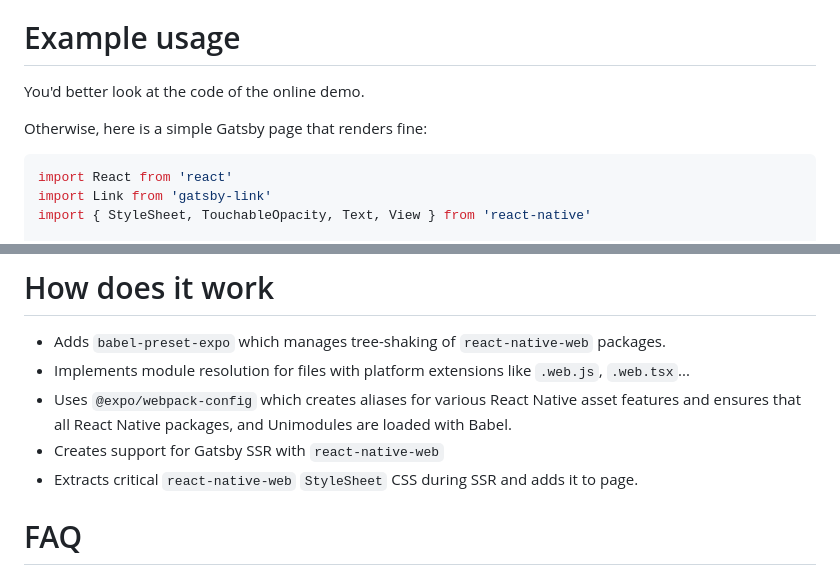
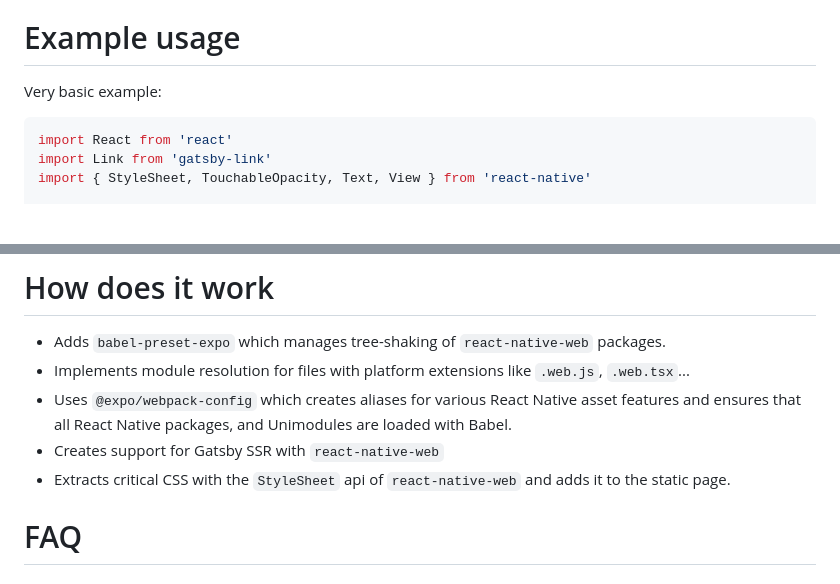
Before and after one commit to BeachBallad/BeachBallad, a Markdown page: README.md, 2 parts joined by grey strips. Rendered like a GitHub page; blank space fills up the shorter version.

````diff
--- a/README.md
+++ b/README.md
@@ -77,9 +88,7 @@ The `examples` folder have runnable Gatsby site demos. They are also hosted:
 
 # Example usage
 
-You'd better look at the code of the online demo.
-
-Otherwise, here is a simple Gatsby page that renders fine:
+Very basic example:
 
 ```js
 import React from 'react'
@@ -124,7 +133,7 @@ export default IndexPage
 - Implements module resolution for files with platform extensions like `.web.js`, `.web.tsx`...
 - Uses `@expo/webpack-config` which creates aliases for various React Native asset features and ensures that all React Native packages, and Unimodules are loaded with Babel.
 - Creates support for Gatsby SSR with `react-native-web`
-- Extracts critical `react-native-web` `StyleSheet` CSS during SSR and adds it to page.
+- Extracts critical CSS with the `StyleSheet` api of `react-native-web` and adds it to the static page.
 
 # FAQ
 
````
Also changed, not shown: other parts of README.md (+42 -31 lines).
